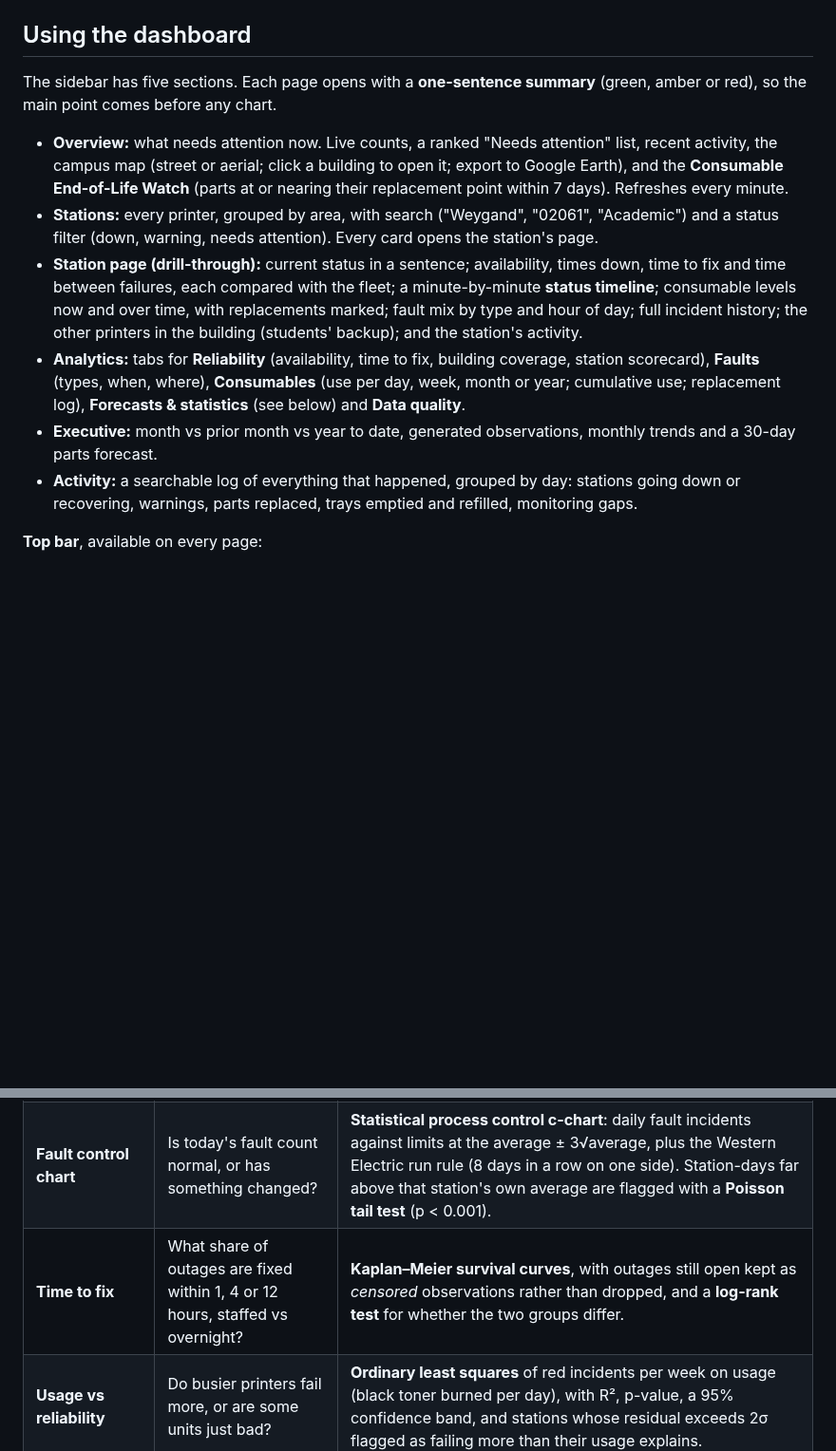
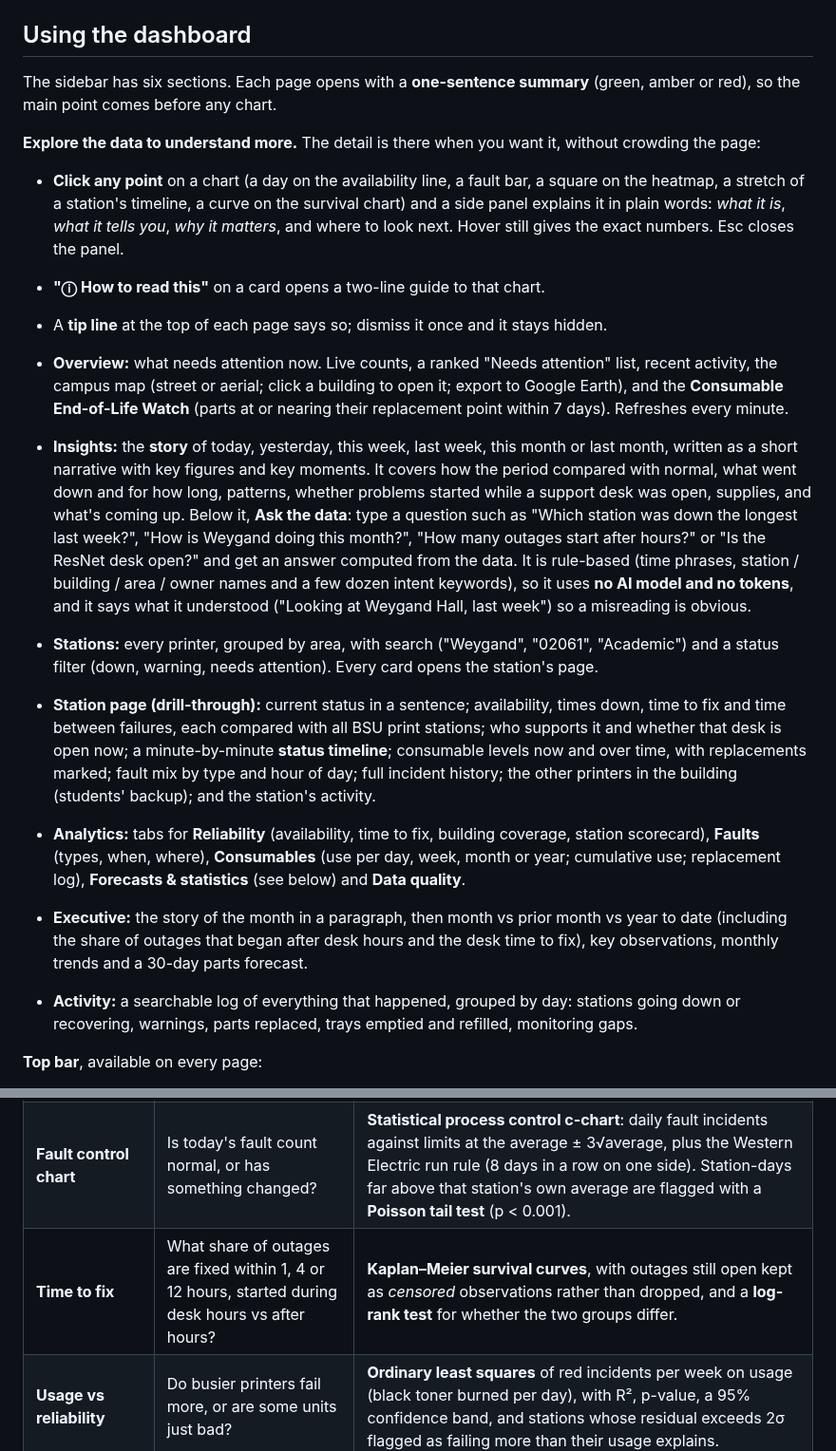
Before and after one commit to NickFreberg/Wepa-Monitor, a Markdown page: README.md, 2 parts joined by grey strips. Shown at 95% size. Drawn GitHub-style; blank space fills up the shorter version.

```diff
--- a/README.md
+++ b/README.md
@@ -96,25 +100,45 @@ Run the tests with `pytest`.
 
 ## Using the dashboard
 
-The sidebar has five sections. Each page opens with a **one-sentence summary** (green, amber or red),
+The sidebar has six sections. Each page opens with a **one-sentence summary** (green, amber or red),
 so the main point comes before any chart.
+
+**Explore the data to understand more.** The detail is there when you want it, without crowding the
+page:
+
+- **Click any point** on a chart (a day on the availability line, a fault bar, a square on the
+  heatmap, a stretch of a station's timeline, a curve on the survival chart) and a side panel explains
+  it in plain words: *what it is*, *what it tells you*, *why it matters*, and where to look next.
+  Hover still gives the exact numbers. Esc closes the panel.
+- **"ⓘ How to read this"** on a card opens a two-line guide to that chart.
+- A **tip line** at the top of each page says so; dismiss it once and it stays hidden.
 
 - **Overview:** what needs attention now. Live counts, a ranked "Needs attention" list, recent
   activity, the campus map (street or aerial; click a building to open it; export to Google Earth),
   and the **Consumable End-of-Life Watch** (parts at or nearing their replacement point within 7 days).
   Refreshes every minute.
+- **Insights:** the **story** of today, yesterday, this week, last week, this month or last month,
+  written as a short narrative with key figures and key moments. It covers how the period compared
+  with normal, what went down and for how long, patterns, whether problems started while a support
+  desk was open, supplies, and what's coming up. Below it, **Ask the data**: type a question such as
+  "Which station was down the longest last week?", "How is Weygand doing this month?", "How many
+  outages start after hours?" or "Is the ResNet desk open?" and get an answer computed from the data.
+  It is rule-based (time phrases, station / building / area / owner names and a few dozen intent
+  keywords), so it uses **no AI model and no tokens**, and it says what it understood ("Looking at
+  Weygand Hall, last week") so a misreading is obvious.
 - **Stations:** every printer, grouped by area, with search ("Weygand", "02061", "Academic") and a
   status filter (down, warning, needs attention). Every card opens the station's page.
 - **Station page (drill-through):** current status in a sentence; availability, times down, time to
-  fix and time between failures, each compared with the fleet; a minute-by-minute **status
+  fix and time between failures, each compared with all BSU print stations; who supports it and whether that desk is open now; a minute-by-minute **status
   timeline**; consumable levels now and over time, with replacements marked; fault mix by type and hour
   of day; full incident history; the other printers in the building (students' backup); and the
   station's activity.
 - **Analytics:** tabs for **Reliability** (availability, time to fix, building coverage, station
   scorecard), **Faults** (types, when, where), **Consumables** (use per day, week, month or year;
   cumulative use; replacement log), **Forecasts & statistics** (see below) and **Data quality**.
-- **Executive:** month vs prior month vs year to date, generated observations, monthly trends and a
-  30-day parts forecast.
+- **Executive:** the story of the month in a paragraph, then month vs prior month vs year to date
+  (including the share of outages that began after desk hours and the desk time to fix), key
+  observations, monthly trends and a 30-day parts forecast.
 - **Activity:** a searchable log of everything that happened, grouped by day: stations going down or
   recovering, warnings, parts replaced, trays emptied and refilled, monitoring gaps.
 
@@ -139,7 +188,7 @@ color.
 |---|---|---|
 | **Consumable end-of-life** | When will this toner, drum, belt or fuser hit its replacement point? | **Theil–Sen regression** (median of pairwise slopes, robust to sensor blips) on the part's readings since its last replacement. The slope's 90% confidence interval gives an earliest–latest window. Falls back to the simple burn rate when there are too few readings. Feeds the Overview's End-of-Life Watch and each station's scatter plot with its fitted line. |
 | **Fault control chart** | Is today's fault count normal, or has something changed? | **Statistical process control c-chart**: daily fault incidents against limits at the average ± 3√average, plus the Western Electric run rule (8 days in a row on one side). Station-days far above that station's own average are flagged with a **Poisson tail test** (p < 0.001). |
-| **Time to fix** | What share of outages are fixed within 1, 4 or 12 hours, staffed vs overnight? | **Kaplan–Meier survival curves**, with outages still open kept as *censored* observations rather than dropped, and a **log-rank test** for whether the two groups differ. |
+| **Time to fix** | What share of outages are fixed within 1, 4 or 12 hours, started during desk hours vs after hours? | **Kaplan–Meier survival curves**, with outages still open kept as *censored* observations rather than dropped, and a **log-rank test** for whether the two groups differ. |
 | **Usage vs reliability** | Do busier printers fail more, or are some units just bad? | **Ordinary least squares** of red incidents per week on usage (black toner burned per day), with R², p-value, a 95% confidence band, and stations whose residual exceeds 2σ flagged as failing more than their usage explains. |
 
 Each model reports its sample size and shows "not enough data" when the evidence is thin. On demo data
```
Also changed, not shown: other parts of README.md (+37 -3 lines), docs/screenshots/explain.png (added), docs/screenshots/insights.png (added), 3 other files.
